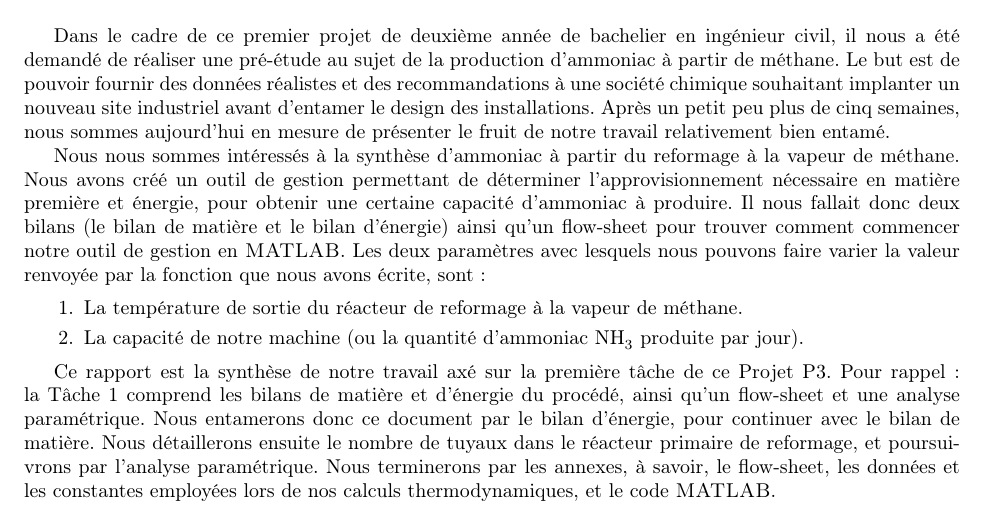
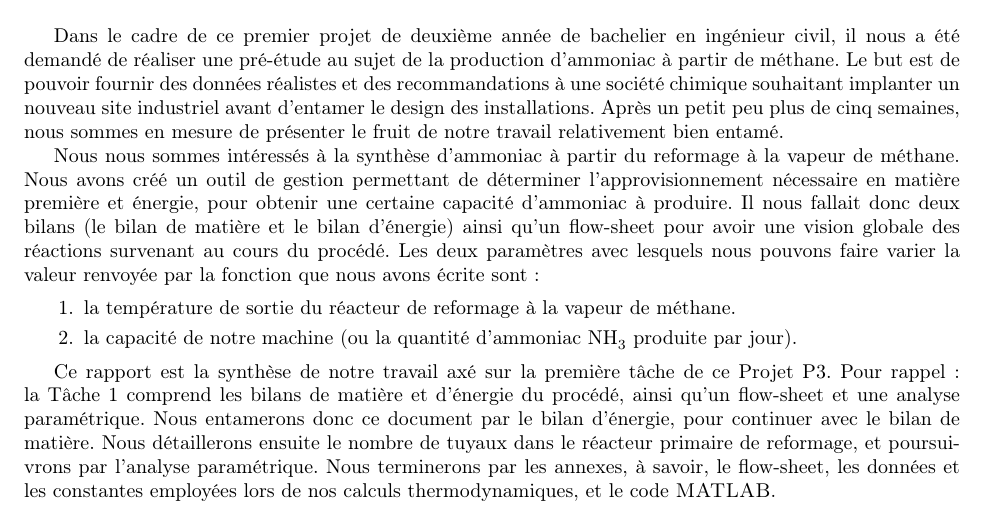
Before and after one commit to sarte/ProjetP3, a LaTeX document (Projet/tache1/deuxieme rapport/RapportFinal.tex, which reads Projet/tache1/deuxieme rapport/intro.tex): part of page 3 of 9, cut so that both start at the same text. Compiled offline with pdfLaTeX.

Commit message:
Update intro.tex

```diff
--- a/Projet/tache1/deuxieme rapport/intro.tex
+++ b/Projet/tache1/deuxieme rapport/intro.tex
@@ -3,18 +3,18 @@
 Dans le cadre de ce premier projet de deuxième année de bachelier en ingénieur civil, il nous a été demandé
 de réaliser une pré-étude au sujet de la production d'ammoniac à partir de méthane. Le but est de pouvoir fournir
 des données réalistes et des recommandations à une société chimique souhaitant implanter un nouveau site industriel
-avant d’entamer le design des installations. Après un petit peu plus de cinq semaines, nous sommes aujourd'hui en
+avant d’entamer le design des installations. Après un petit peu plus de cinq semaines, nous sommes en
 mesure de présenter le fruit de notre travail relativement bien entamé.
 
 Nous nous sommes intéressés à la synthèse d’ammoniac à partir du reformage à la vapeur de méthane. Nous avons
 créé un outil de gestion permettant de déterminer l’approvisionnement nécessaire en matière première et énergie, pour
 obtenir une certaine capacité d'ammoniac à produire. Il nous fallait donc deux bilans (le bilan de matière et le
-bilan d'énergie) ainsi qu'un flow-sheet pour trouver comment commencer notre outil de gestion en \textsc{MATLAB}. Les
-deux paramètres avec lesquels nous pouvons faire varier la valeur renvoyée par la fonction que nous avons écrite, sont:
+bilan d'énergie) ainsi qu'un flow-sheet pour avoir une vision globale des réactions survenant au cours du procédé. Les
+deux paramètres avec lesquels nous pouvons faire varier la valeur renvoyée par la fonction que nous avons écrite sont:
 
 \begin{enumerate}
-\item La température de sortie du réacteur de reformage à la vapeur de méthane.
-\item La capacité de notre machine (ou la quantité d'ammoniac \ce{NH_3} produite par jour).
+\item la température de sortie du réacteur de reformage à la vapeur de méthane.
+\item la capacité de notre machine (ou la quantité d'ammoniac \ce{NH_3} produite par jour).
 \end{enumerate}
 
 
```
